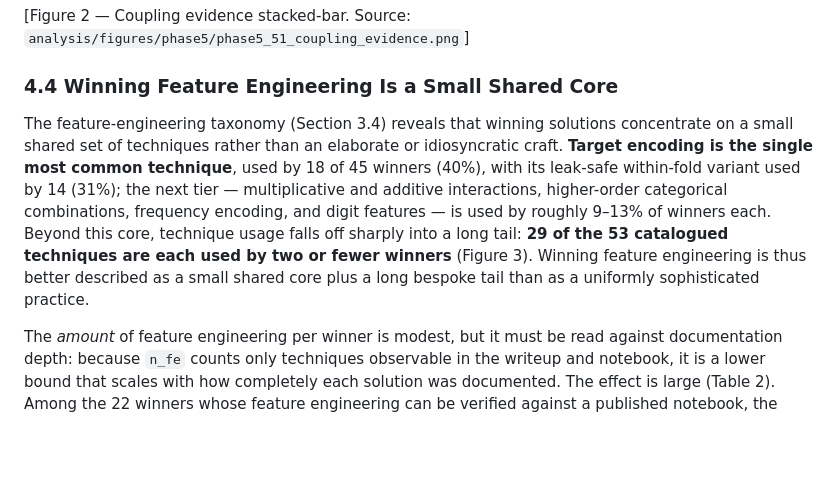
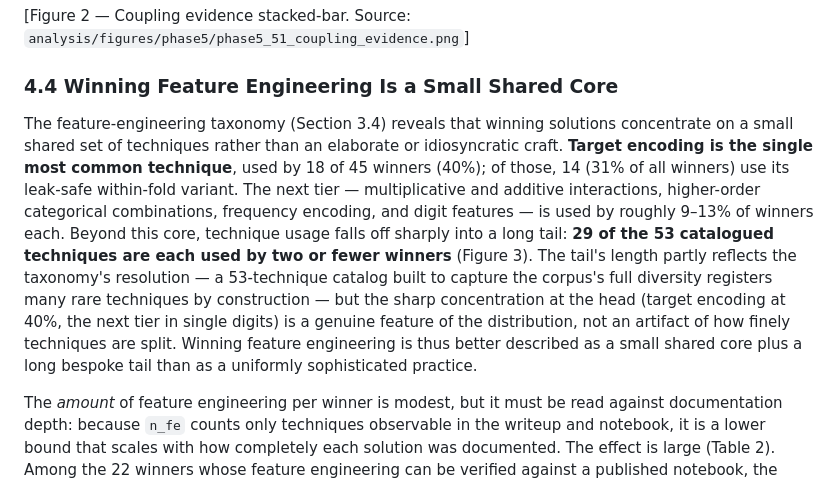
Before and after one commit to kennethyyoung/CS495-Mapping-Best-Empirical-Models, a Markdown page: outputs/report/research_report_v2.md, the part around the change. GitHub-like rendering; blank space fills up the shorter version.

Commit message:
4.4: caveat the long-tail granularity artifact; clarify TE within-fold subset
- Add a caveat that the tail's length partly reflects taxonomy resolution
  (a 53-technique catalog registers many rare techniques by construction),
  while preserving the genuine finding: the head concentration (TE 40%,
  next tier single-digit) is real regardless of resolution. Previously the
  section defended only against the documentation artifact, not the
  granularity one.
- Clarify that the 14 within-fold TE users are a subset of the 18 TE users
  (c01/c02 are separate flags), removing the subset-vs-independent ambiguity.

(numbers all verified exact against stage1_data.csv)

Co-Authored-By: Claude Opus 4.8 <noreply@anthropic.com>

```diff
--- a/outputs/report/research_report_v2.md
+++ b/outputs/report/research_report_v2.md
@@ -261,7 +261,7 @@ On balance, the constraint-to-strategy folklore is weakly supported at best: fou
 
 ### 4.4 Winning Feature Engineering Is a Small Shared Core
 
-The feature-engineering taxonomy (Section 3.4) reveals that winning solutions concentrate on a small shared set of techniques rather than an elaborate or idiosyncratic craft. **Target encoding is the single most common technique**, used by 18 of 45 winners (40%), with its leak-safe within-fold variant used by 14 (31%); the next tier — multiplicative and additive interactions, higher-order categorical combinations, frequency encoding, and digit features — is used by roughly 9–13% of winners each. Beyond this core, technique usage falls off sharply into a long tail: **29 of the 53 catalogued techniques are each used by two or fewer winners** (Figure 3). Winning feature engineering is thus better described as a small shared core plus a long bespoke tail than as a uniformly sophisticated practice.
+The feature-engineering taxonomy (Section 3.4) reveals that winning solutions concentrate on a small shared set of techniques rather than an elaborate or idiosyncratic craft. **Target encoding is the single most common technique**, used by 18 of 45 winners (40%); of those, 14 (31% of all winners) use its leak-safe within-fold variant. The next tier — multiplicative and additive interactions, higher-order categorical combinations, frequency encoding, and digit features — is used by roughly 9–13% of winners each. Beyond this core, technique usage falls off sharply into a long tail: **29 of the 53 catalogued techniques are each used by two or fewer winners** (Figure 3). The tail's length partly reflects the taxonomy's resolution — a 53-technique catalog built to capture the corpus's full diversity registers many rare techniques by construction — but the sharp concentration at the head (target encoding at 40%, the next tier in single digits) is a genuine feature of the distribution, not an artifact of how finely techniques are split. Winning feature engineering is thus better described as a small shared core plus a long bespoke tail than as a uniformly sophisticated practice.
 
 The *amount* of feature engineering per winner is modest, but it must be read against documentation depth: because `n_fe` counts only techniques observable in the writeup and notebook, it is a lower bound that scales with how completely each solution was documented. The effect is large (Table 2). Among the 22 winners whose feature engineering can be verified against a published notebook, the median uses **4** of their own techniques (mean 5.0); among the 23 documented by writeup or notes alone — where much feature engineering is simply unobservable — the median is **1**. The corpus-wide median of 2 therefore understates true intensity and should be read as a floor.
 
```
